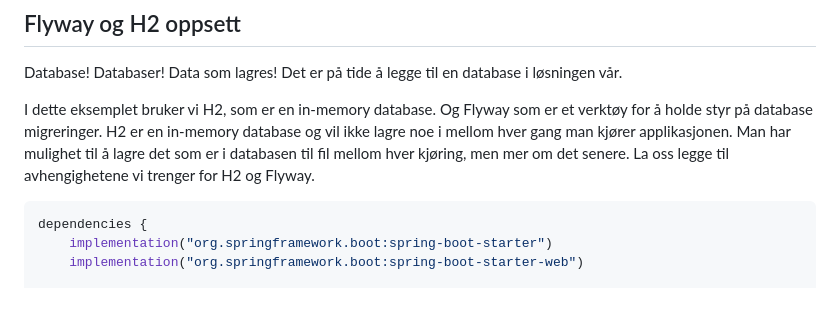
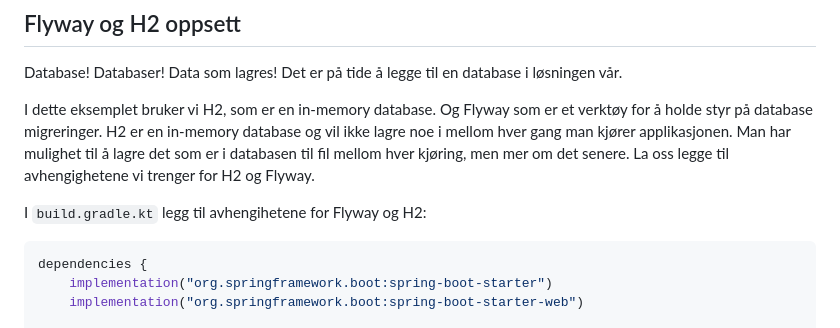
Before and after one commit to bekk/oppdrift_backend, a Markdown page: del_1/database-integrasjon.md, the part around the change. Drawn GitHub-style; blank space fills up the shorter version.

````diff
--- a/del_1/database-integrasjon.md
+++ b/del_1/database-integrasjon.md
@@ -55,6 +55,8 @@ I dette eksemplet bruker vi H2, som er en in-memory database. Og Flyway som er e
 vil ikke lagre noe i mellom hver gang man kjører applikasjonen. Man har mulighet til å lagre
 det som er i databasen til fil mellom hver kjøring, men mer om det senere. La oss legge til avhengighetene vi trenger
 for H2 og Flyway.
+
+I `build.gradle.kt` legg til avhengihetene for Flyway og H2:
 
 ```kotlin
 dependencies {
````
